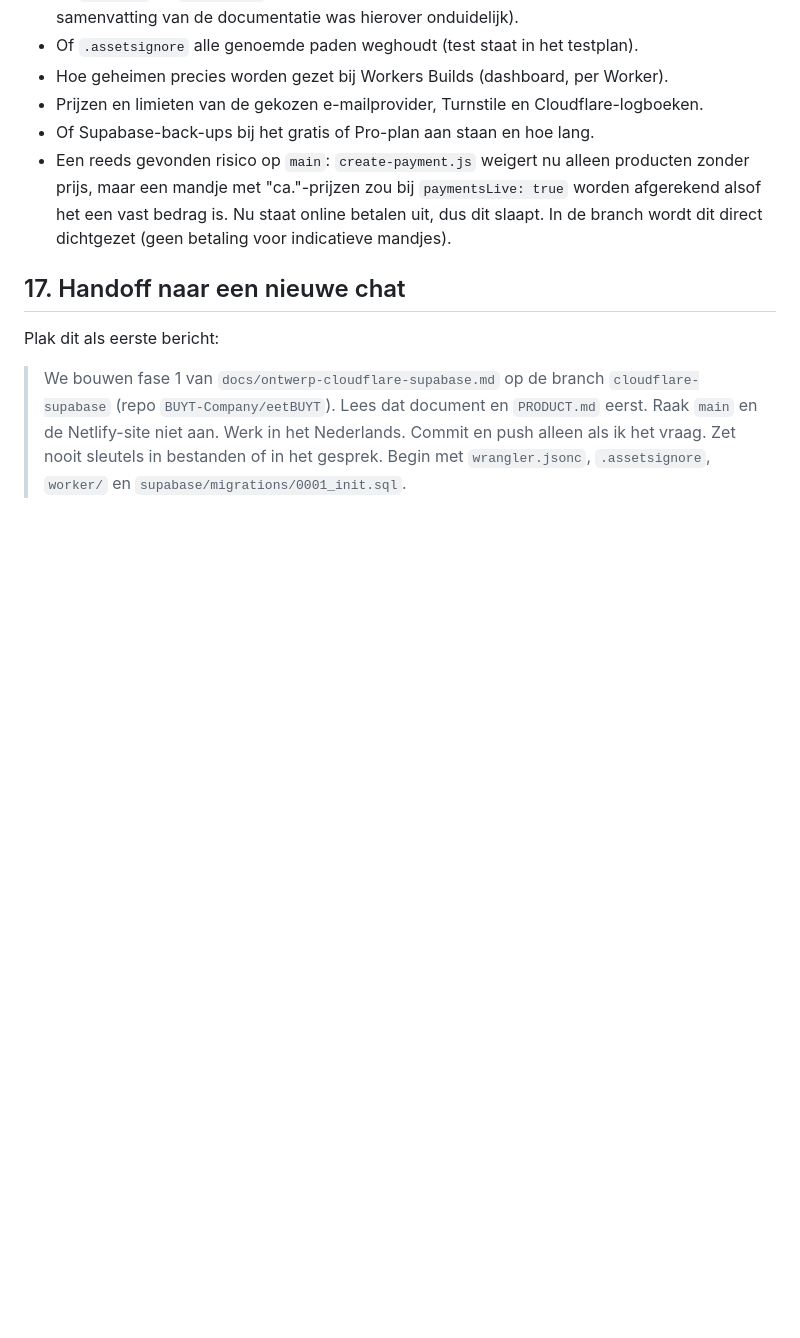
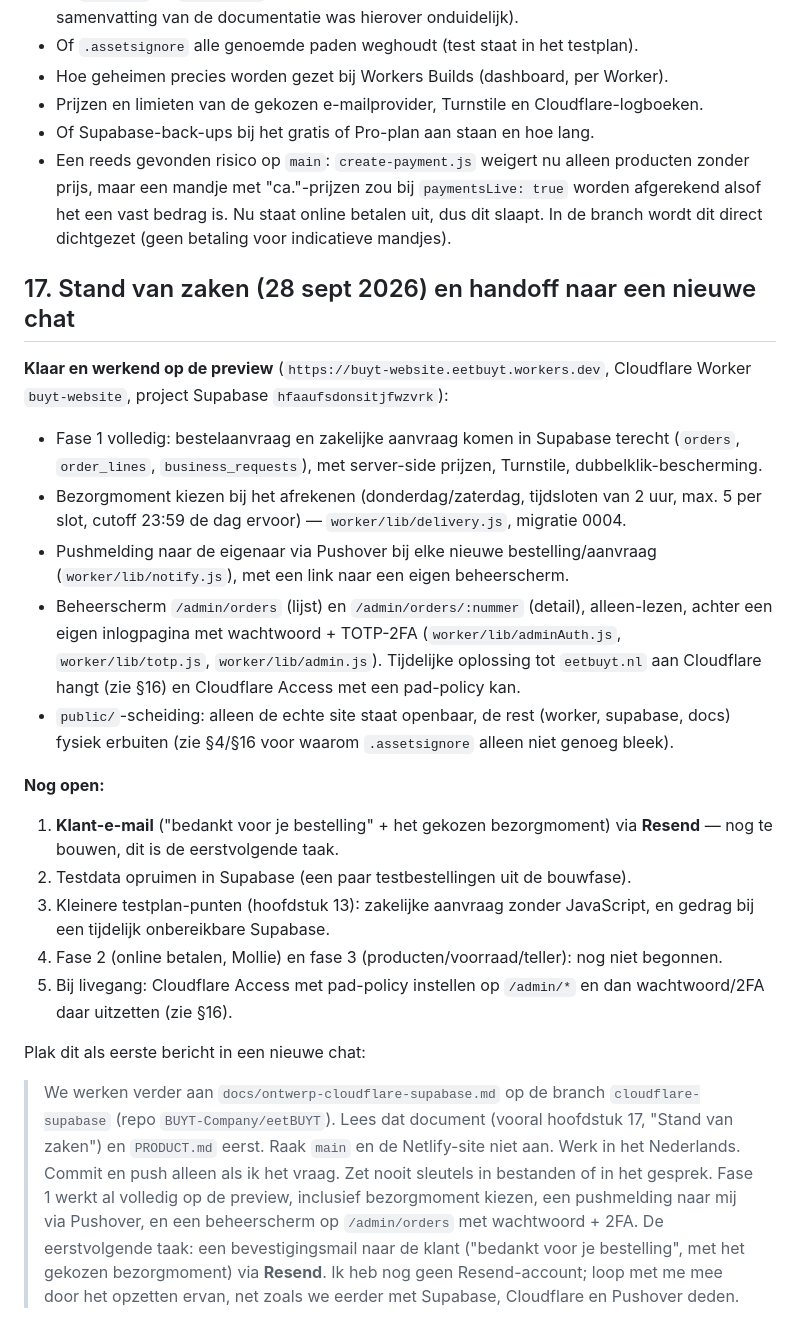
Before and after one commit to BUYT-Company/eetBUYT, a Markdown page: docs/ontwerp-cloudflare-supabase.md, the part around the change. Rendered like a GitHub page; blank space fills up the shorter version.

Commit message:
Ontwerpdocument: stand van zaken bijwerken voor handoff naar nieuwe chat
Co-Authored-By: Claude Sonnet 5 <noreply@anthropic.com>

```diff
--- a/docs/ontwerp-cloudflare-supabase.md
+++ b/docs/ontwerp-cloudflare-supabase.md
@@ -287,8 +287,22 @@ Deze punten heb ik in de documentatie gezien maar niet zelf in de praktijk getes
 - Of Supabase-back-ups bij het gratis of Pro-plan aan staan en hoe lang.
 - Een reeds gevonden risico op `main`: `create-payment.js` weigert nu alleen producten zonder prijs, maar een mandje met "ca."-prijzen zou bij `paymentsLive: true` worden afgerekend alsof het een vast bedrag is. Nu staat online betalen uit, dus dit slaapt. In de branch wordt dit direct dichtgezet (geen betaling voor indicatieve mandjes).
 
-## 17. Handoff naar een nieuwe chat
+## 17. Stand van zaken (28 sept 2026) en handoff naar een nieuwe chat
 
-Plak dit als eerste bericht:
+**Klaar en werkend op de preview** (`https://buyt-website.eetbuyt.workers.dev`, Cloudflare Worker `buyt-website`, project Supabase `hfaaufsdonsitjfwzvrk`):
+- Fase 1 volledig: bestelaanvraag en zakelijke aanvraag komen in Supabase terecht (`orders`, `order_lines`, `business_requests`), met server-side prijzen, Turnstile, dubbelklik-bescherming.
+- Bezorgmoment kiezen bij het afrekenen (donderdag/zaterdag, tijdsloten van 2 uur, max. 5 per slot, cutoff 23:59 de dag ervoor) — `worker/lib/delivery.js`, migratie 0004.
+- Pushmelding naar de eigenaar via Pushover bij elke nieuwe bestelling/aanvraag (`worker/lib/notify.js`), met een link naar een eigen beheerscherm.
+- Beheerscherm `/admin/orders` (lijst) en `/admin/orders/:nummer` (detail), alleen-lezen, achter een eigen inlogpagina met wachtwoord + TOTP-2FA (`worker/lib/adminAuth.js`, `worker/lib/totp.js`, `worker/lib/admin.js`). Tijdelijke oplossing tot `eetbuyt.nl` aan Cloudflare hangt (zie §16) en Cloudflare Access met een pad-policy kan.
+- `public/`-scheiding: alleen de echte site staat openbaar, de rest (worker, supabase, docs) fysiek erbuiten (zie §4/§16 voor waarom `.assetsignore` alleen niet genoeg bleek).
 
-> We bouwen fase 1 van `docs/ontwerp-cloudflare-supabase.md` op de branch `cloudflare-supabase` (repo `BUYT-Company/eetBUYT`). Lees dat document en `PRODUCT.md` eerst. Raak `main` en de Netlify-site niet aan. Werk in het Nederlands. Commit en push alleen als ik het vraag. Zet nooit sleutels in bestanden of in het gesprek. Begin met `wrangler.jsonc`, `.assetsignore`, `worker/` en `supabase/migrations/0001_init.sql`.
+**Nog open:**
+1. **Klant-e-mail** ("bedankt voor je bestelling" + het gekozen bezorgmoment) via **Resend** — nog te bouwen, dit is de eerstvolgende taak.
+2. Testdata opruimen in Supabase (een paar testbestellingen uit de bouwfase).
+3. Kleinere testplan-punten (hoofdstuk 13): zakelijke aanvraag zonder JavaScript, en gedrag bij een tijdelijk onbereikbare Supabase.
+4. Fase 2 (online betalen, Mollie) en fase 3 (producten/voorraad/teller): nog niet begonnen.
+5. Bij livegang: Cloudflare Access met pad-policy instellen op `/admin/*` en dan wachtwoord/2FA daar uitzetten (zie §16).
+
+Plak dit als eerste bericht in een nieuwe chat:
+
+> We werken verder aan `docs/ontwerp-cloudflare-supabase.md` op de branch `cloudflare-supabase` (repo `BUYT-Company/eetBUYT`). Lees dat document (vooral hoofdstuk 17, "Stand van zaken") en `PRODUCT.md` eerst. Raak `main` en de Netlify-site niet aan. Werk in het Nederlands. Commit en push alleen als ik het vraag. Zet nooit sleutels in bestanden of in het gesprek. Fase 1 werkt al volledig op de preview, inclusief bezorgmoment kiezen, een pushmelding naar mij via Pushover, en een beheerscherm op `/admin/orders` met wachtwoord + 2FA. De eerstvolgende taak: een bevestigingsmail naar de klant ("bedankt voor je bestelling", met het gekozen bezorgmoment) via **Resend**. Ik heb nog geen Resend-account; loop met me mee door het opzetten ervan, net zoals we eerder met Supabase, Cloudflare en Pushover deden.
```
